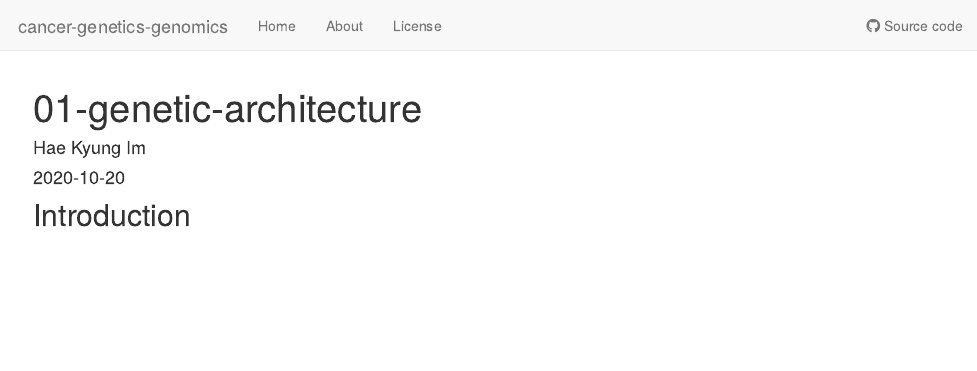
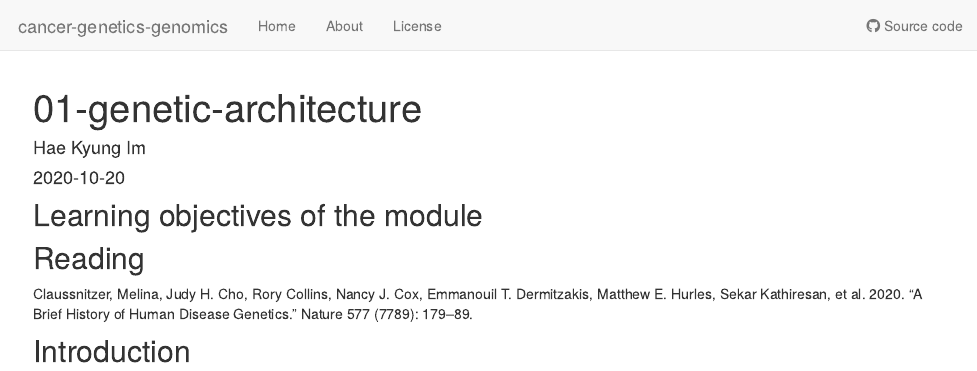
Before and after one commit to hakyimlab/cancer-genetics-genomics, an R Markdown document (analysis/01-genetic-architecture.Rmd): the page in a window 1100 px wide, from its top. Rendered offline with R 4.5, knitr and Pandoc, with nearby package versions; drawn as R Markdown's standard HTML page in place of the format the file asks for.

Commit message:
Update 01-genetic-architecture.Rmd

````diff
--- a/analysis/01-genetic-architecture.Rmd
+++ b/analysis/01-genetic-architecture.Rmd
@@ -7,6 +7,12 @@ editor_options:
   chunk_output_type: console
 ---
 
+## Learning objectives of the module
+
+
+## Reading
+Claussnitzer, Melina, Judy H. Cho, Rory Collins, Nancy J. Cox, Emmanouil T. Dermitzakis, Matthew E. Hurles, Sekar Kathiresan, et al. 2020. “A Brief History of Human Disease Genetics.” Nature 577 (7789): 179–89.
+
 ## Introduction
 
 ```{r}
````
